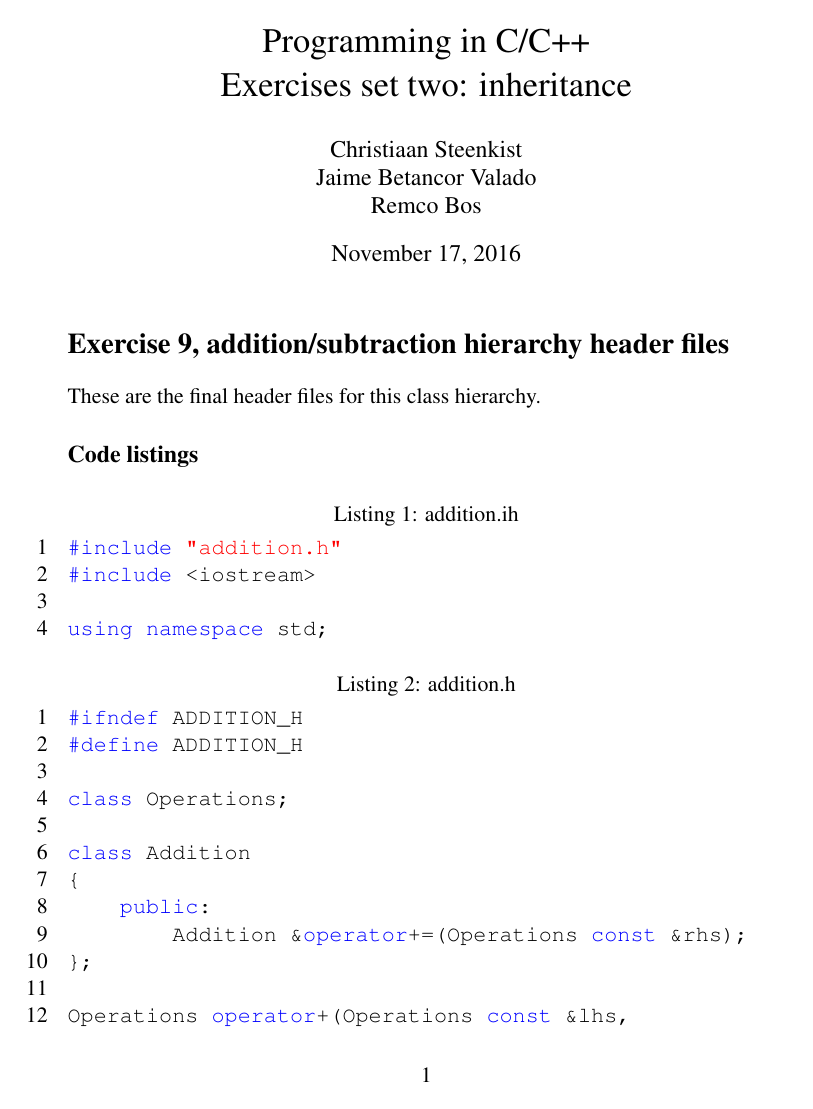
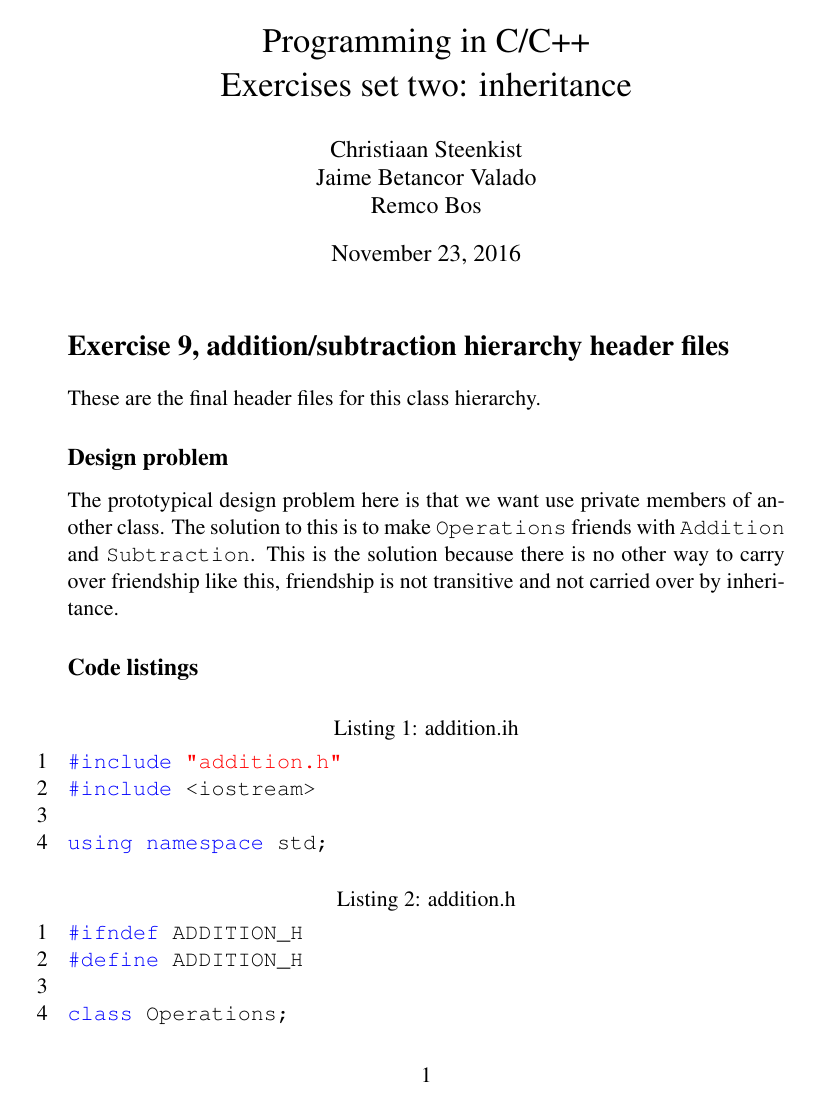
Before and after one commit to franksnightmare/c-2week2, a LaTeX document (fixedreport/week2report.tex): page 1 of 13. The pictures show the PDF file fixedreport/week2report.pdf that the author committed with the source.

```diff
--- a/fixedreport/week2report.tex
+++ b/fixedreport/week2report.tex
@@ -47,6 +47,11 @@
 \section*{Exercise 9, addition/subtraction hierarchy header files}
 These are the final header files for this class hierarchy.
 
+\subsection*{Design problem}
+The prototypical design problem here is that we want use private members of another class.
+The solution to this is to make \texttt{Operations} friends with \texttt{Addition} and \texttt{Subtraction}.
+This is the solution because there is no other way to carry over friendship like this, friendship is not transitive and not carried over by inheritance.
+
 \subsection*{Code listings}
 \lstinputlisting[caption = addition.ih]{src/a11/addition/addition.ih}
 \lstinputlisting[caption = addition.h]{src/a11/addition/addition.h}
```
Also changed, not shown: fixedreport/week2report.pdf, fixedreport/week2report.tex (11 more changed lines), 10 other files.
